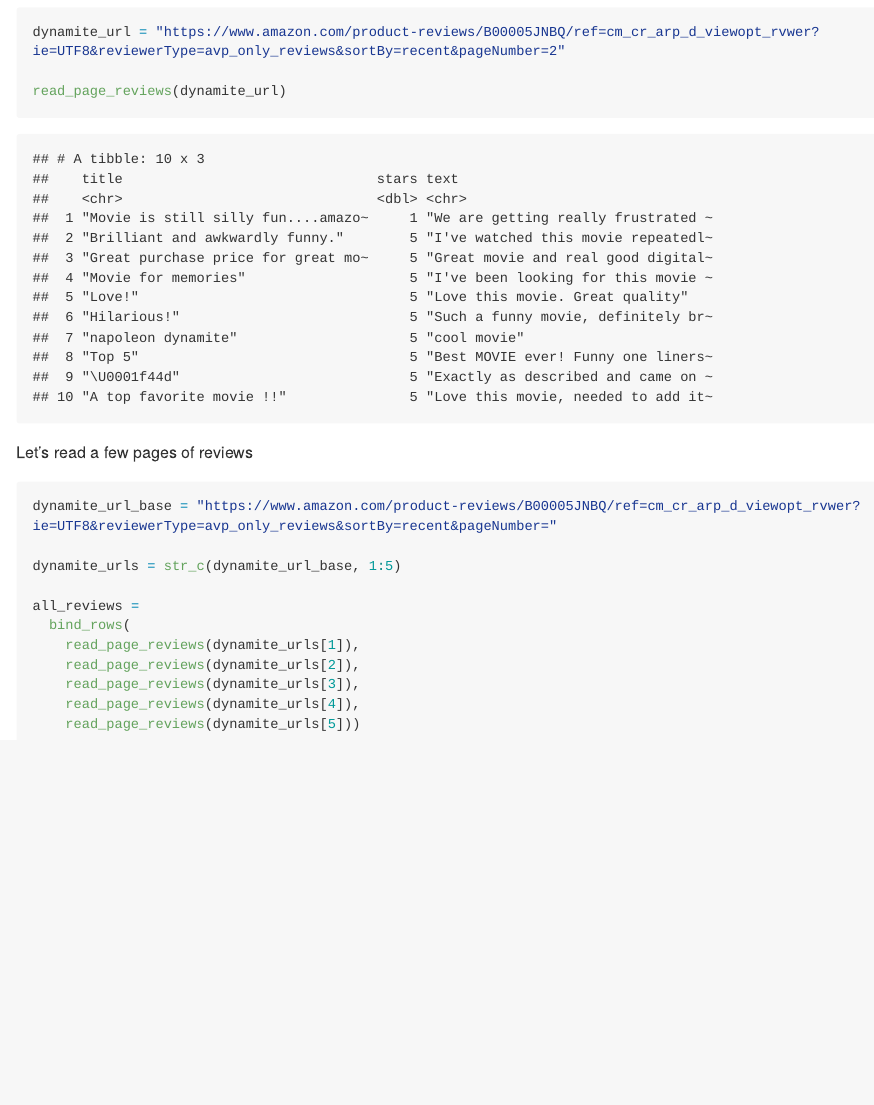
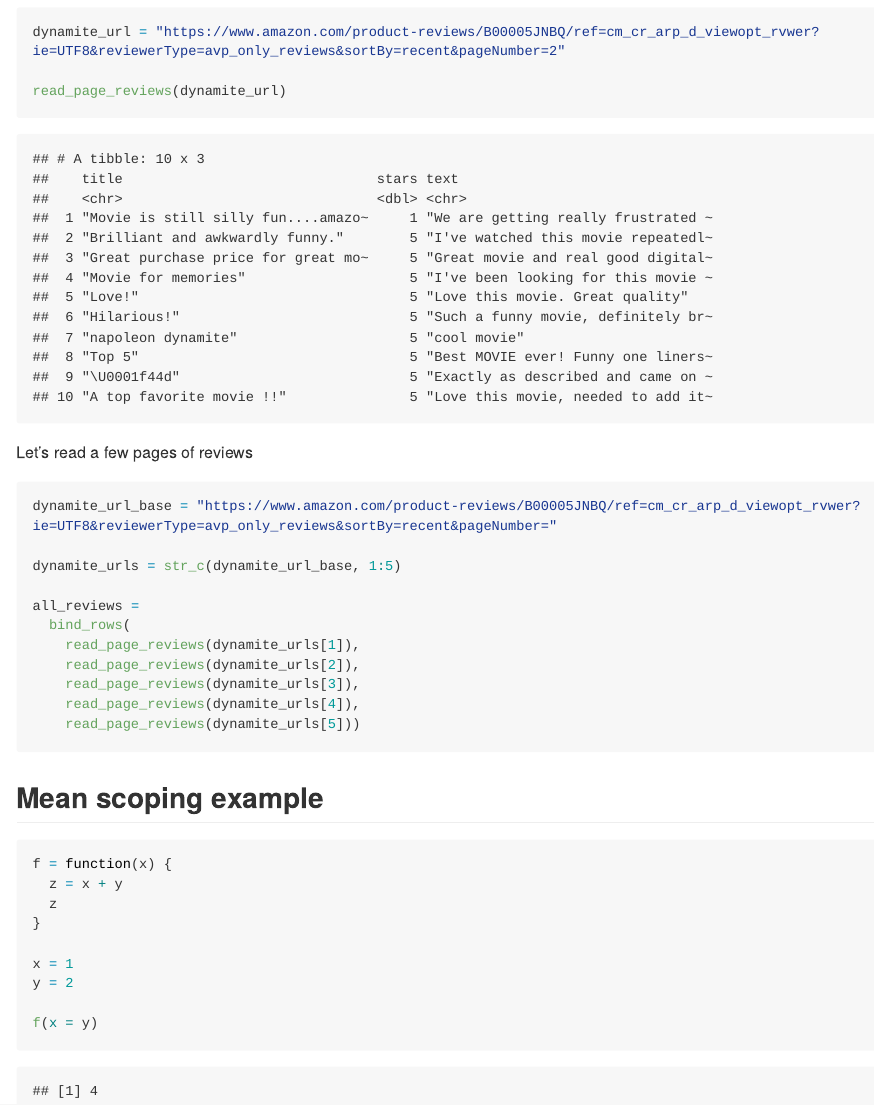
Before and after one commit to wwzoey/iteration, an R Markdown document (writing_functions.Rmd): the page in a window 1100 px wide, from 5870 px down. The pictures show the output file writing_functions.md that the author committed with the source, drawn offline in the style of GitHub; long lines of code are wrapped.

Commit message:
mean scoping example

````diff
--- a/writing_functions.Rmd
+++ b/writing_functions.Rmd
@@ -225,3 +225,17 @@ all_reviews =
     read_page_reviews(dynamite_urls[4]),
     read_page_reviews(dynamite_urls[5]))
 ```
+
+## Mean scoping example
+
+```{r}
+f = function(x) {
+  z = x + y
+  z
+}
+
+x = 1
+y = 2
+
+f(x = y)
+```
````
Also changed, not shown: writing_functions.md.
